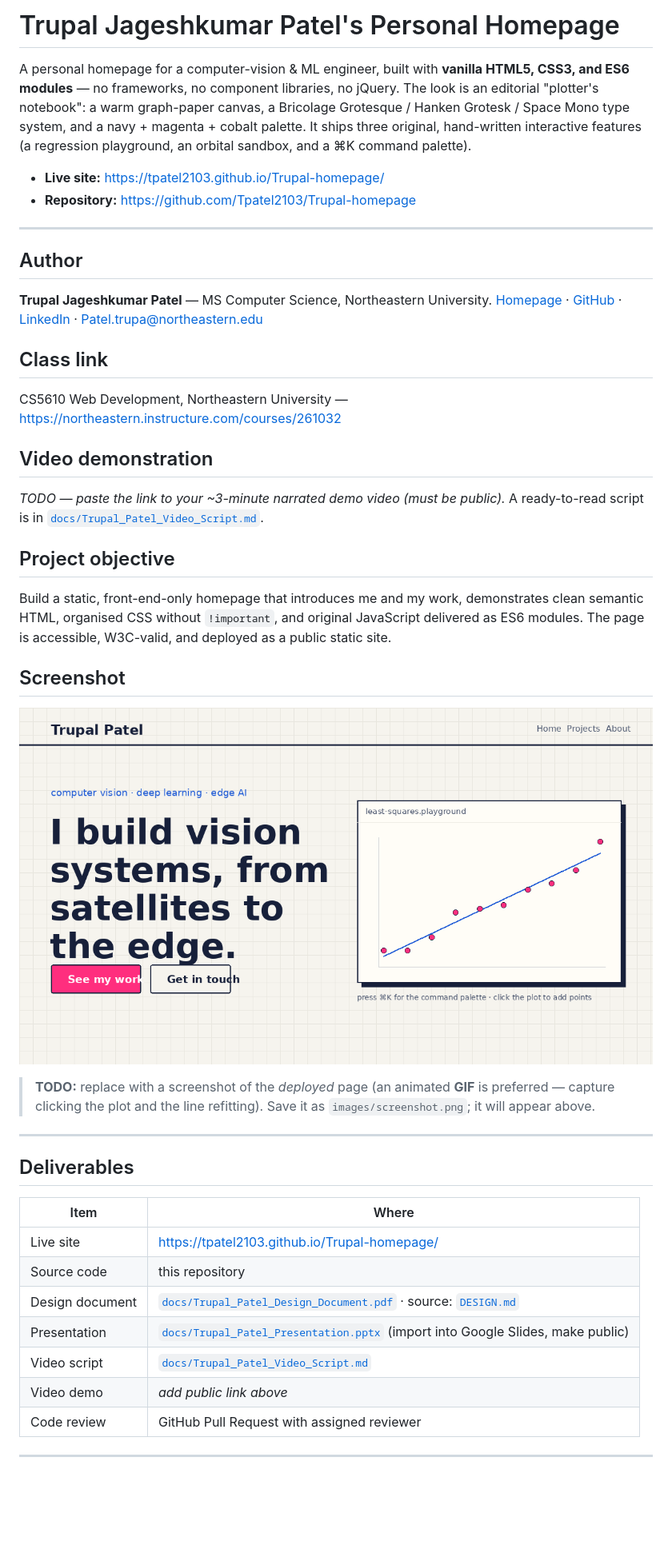
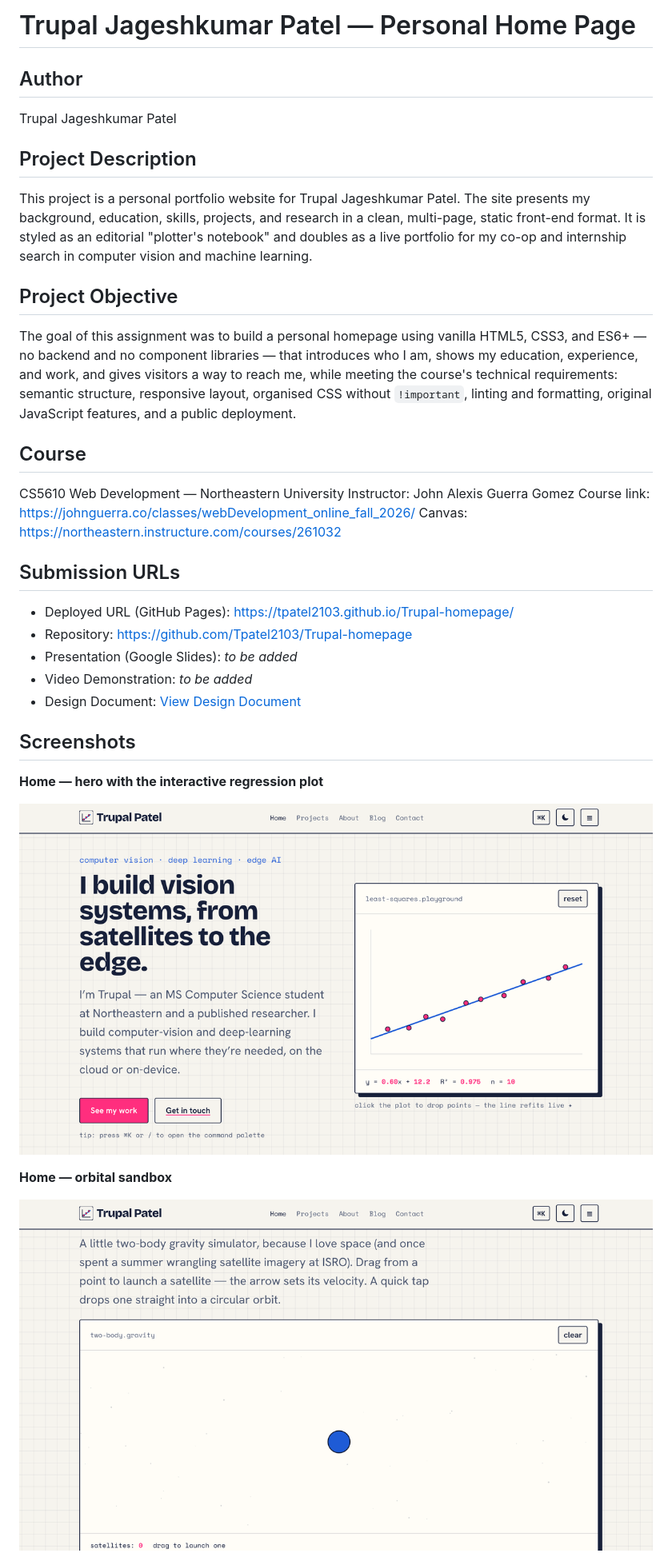
Before and after one commit to Tpatel2103/Trupal-homepage, a Markdown page: README.md, the part around one of its changes. Shown at 80% size. Drawn GitHub-style; pictures changed too: images/screenshot-orbit.png (added), images/screenshot.png; blank space fills up the shorter version.

```diff
--- a/README.md
+++ b/README.md
@@ -1,64 +1,48 @@
-# Trupal Jageshkumar Patel's Personal Homepage
-
-A personal homepage for a computer-vision & ML engineer, built with
-**vanilla HTML5, CSS3, and ES6 modules** — no frameworks, no component
-libraries, no jQuery. The look is an editorial "plotter's notebook": a warm
-graph-paper canvas, a Bricolage Grotesque / Hanken Grotesk / Space Mono type
-system, and a navy + magenta + cobalt palette. It ships three original,
-hand-written interactive features (a regression playground, an orbital sandbox,
-and a ⌘K command palette).
-
-- **Live site:** https://tpatel2103.github.io/Trupal-homepage/
-- **Repository:** https://github.com/Tpatel2103/Trupal-homepage
-
----
+# Trupal Jageshkumar Patel — Personal Home Page
 
 ## Author
 
-**Trupal Jageshkumar Patel** — MS Computer Science, Northeastern University.
-[Homepage](https://tpatel2103.github.io/Trupal-homepage/) ·
-[GitHub](https://github.com/Tpatel2103) ·
-[LinkedIn](https://www.linkedin.com/in/trupal-patel-08a959268) ·
-Patel.trupa@northeastern.edu
+Trupal Jageshkumar Patel
 
-## Class link
+## Project Description
 
-CS5610 Web Development, Northeastern University —
-https://northeastern.instructure.com/courses/261032
+This project is a personal portfolio website for Trupal Jageshkumar Patel. The
+site presents my background, education, skills, projects, and research in a
+clean, multi-page, static front-end format. It is styled as an editorial
+"plotter's notebook" and doubles as a live portfolio for my co-op and internship
+search in computer vision and machine learning.
 
-## Video demonstration
+## Project Objective
 
-_TODO — paste the link to your ~3-minute narrated demo video (must be public)._
-A ready-to-read script is in [`docs/Trupal_Patel_Video_Script.md`](./docs/Trupal_Patel_Video_Script.md).
+The goal of this assignment was to build a personal homepage using vanilla
+HTML5, CSS3, and ES6+ — no backend and no component libraries — that introduces
+who I am, shows my education, experience, and work, and gives visitors a way to
+reach me, while meeting the course's technical requirements: semantic structure,
+responsive layout, organised CSS without `!important`, linting and formatting,
+original JavaScript features, and a public deployment.
 
-## Project objective
+## Course
 
-Build a static, front-end-only homepage that introduces me and my work,
-demonstrates clean semantic HTML, organised CSS without `!important`, and
-original JavaScript delivered as ES6 modules. The page is accessible, W3C-valid,
-and deployed as a public static site.
+CS5610 Web Development — Northeastern University
+Instructor: John Alexis Guerra Gomez
+Course link: https://johnguerra.co/classes/webDevelopment_online_fall_2026/
+Canvas: https://northeastern.instructure.com/courses/261032
 
-## Screenshot
+## Submission URLs
 
-![Screenshot of the homepage with the interactive regression playground](./images/screenshot.png)
+- Deployed URL (GitHub Pages): https://tpatel2103.github.io/Trupal-homepage/
+- Repository: https://github.com/Tpatel2103/Trupal-homepage
+- Presentation (Google Slides): _to be added_
+- Video Demonstration: _to be added_
+- Design Document: [View Design Document](./docs/Trupal_Patel_Design_Document.pdf)
 
-> **TODO:** replace with a screenshot of the *deployed* page (an animated **GIF**
-> is preferred — capture clicking the plot and the line refitting). Save it as
-> `images/screenshot.png`; it will appear above.
+## Screenshots
 
----
+**Home — hero with the interactive regression plot**
 
-## Deliverables
+![Homepage hero with the interactive regression plot](./images/screenshot.png)
 
-| Item | Where |
-| --- | --- |
-| Live site | https://tpatel2103.github.io/Trupal-homepage/ |
-| Source code | this repository |
-| Design document | [`docs/Trupal_Patel_Design_Document.pdf`](./docs/Trupal_Patel_Design_Document.pdf) · source: [`DESIGN.md`](./DESIGN.md) |
-| Presentation | [`docs/Trupal_Patel_Presentation.pptx`](./docs/Trupal_Patel_Presentation.pptx) (import into Google Slides, make public) |
-| Video script | [`docs/Trupal_Patel_Video_Script.md`](./docs/Trupal_Patel_Video_Script.md) |
-| Video demo | _add public link above_ |
-| Code review | GitHub Pull Request with assigned reviewer |
+**Home — orbital sandbox**
 
----
+![Orbital sandbox, a two-body gravity simulator](./images/screenshot-orbit.png)
 
```
Also changed, not shown: other parts of README.md (+141 -90 lines), images/screenshot-sections.png (added), 1 other file.
